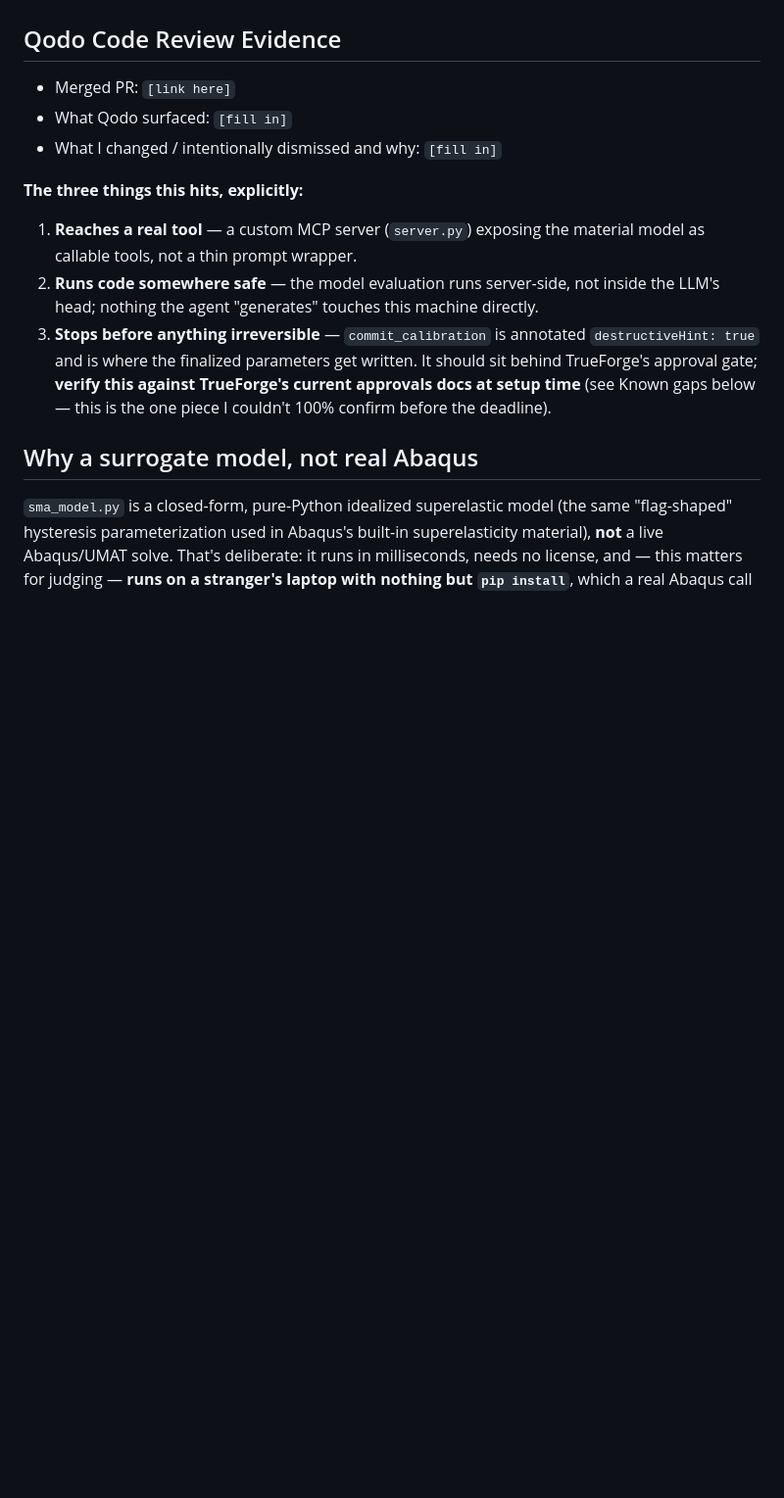
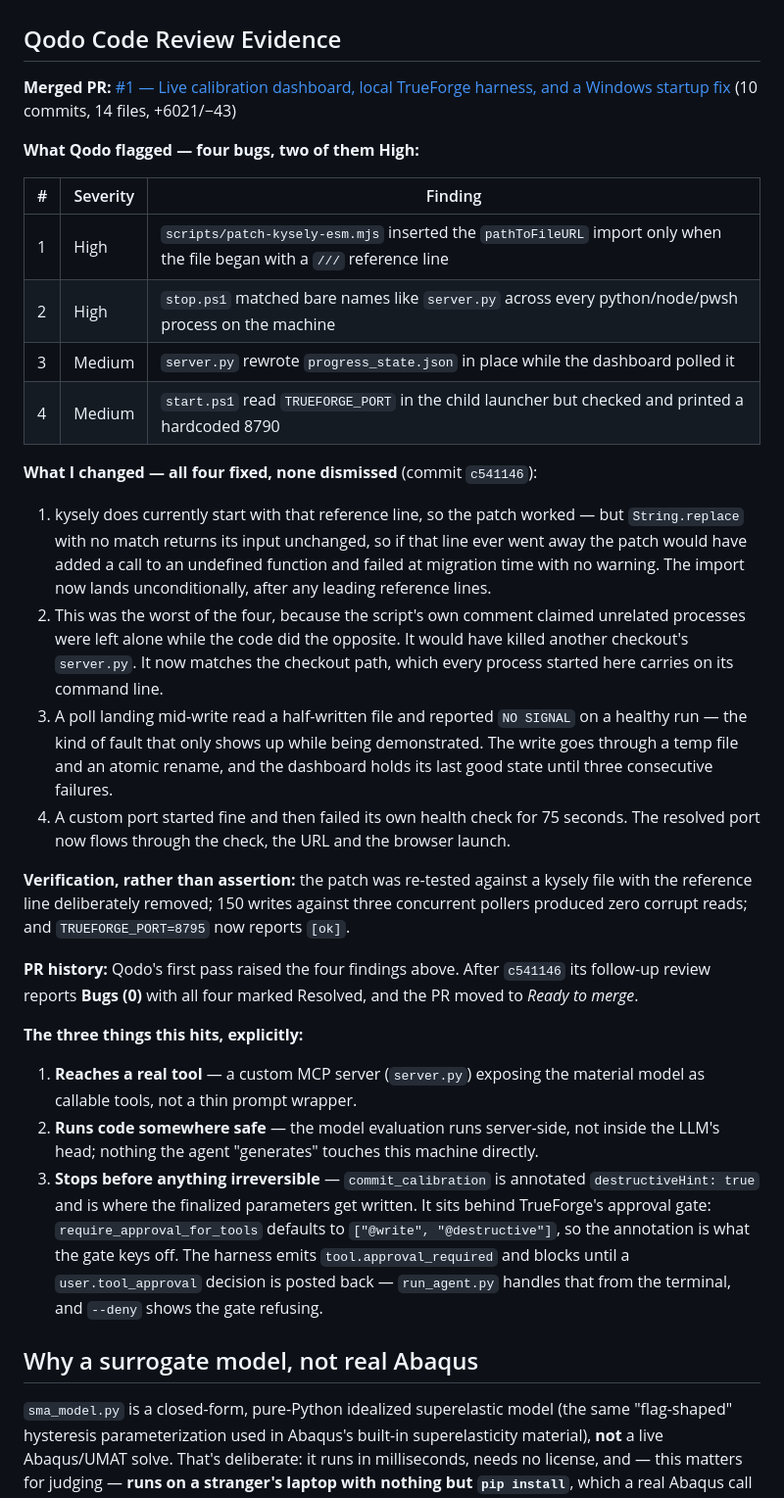
Before and after one commit to junilabs-dev/sma-calibration-agent, a Markdown page: README.md, the part around one of its changes. Shown at 98% size. Rendered like a GitHub page; blank space fills up the shorter version.

Commit message:
Record the Qodo review evidence, and close out the approval-gate question
Fills in the section the hackathon rules require: the merged PR, the four
findings, what changed for each, and the follow-up review reporting Bugs (0).
Nothing was dismissed, so there is nothing to justify keeping.

Also retires the open question in Known gaps. The gate keys off the
destructiveHint annotation via require_approval_for_tools, which defaults to
["@write", "@destructive"] -- confirmed from the harness schema rather than
assumed. It has still not been run against a live model, and the section says
so rather than implying otherwise.

Co-Authored-By: Claude Opus 5 <noreply@anthropic.com>

```diff
--- a/README.md
+++ b/README.md
@@ -24,15 +24,46 @@ you can personally back up.]
 
 ## Qodo Code Review Evidence
 
-<!-- REQUIRED by the hackathon rules (#10) -- fill in once real PRs exist,
-     do not submit with this placeholder still in place.
-- Link to at least one representative merged PR containing real hackathon code
-- 1-2 sentences on what Qodo actually flagged, and what you changed vs. intentionally kept as-is
-- A short note on the PR history: does a later review show the flagged issues addressed?
--->
-- Merged PR: `[link here]`
-- What Qodo surfaced: `[fill in]`
-- What I changed / intentionally dismissed and why: `[fill in]`
+**Merged PR:** [#1 — Live calibration dashboard, local TrueForge harness, and a
+Windows startup fix](https://github.com/junilabs-dev/sma-calibration-agent/pull/1)
+(10 commits, 14 files, +6021/−43)
+
+**What Qodo flagged — four bugs, two of them High:**
+
+| # | Severity | Finding |
+|---|---|---|
+| 1 | High | `scripts/patch-kysely-esm.mjs` inserted the `pathToFileURL` import only when the file began with a `///` reference line |
+| 2 | High | `stop.ps1` matched bare names like `server.py` across every python/node/pwsh process on the machine |
+| 3 | Medium | `server.py` rewrote `progress_state.json` in place while the dashboard polled it |
+| 4 | Medium | `start.ps1` read `TRUEFORGE_PORT` in the child launcher but checked and printed a hardcoded 8790 |
+
+**What I changed — all four fixed, none dismissed** (commit `c541146`):
+
+1. kysely does currently start with that reference line, so the patch worked —
+   but `String.replace` with no match returns its input unchanged, so if that
+   line ever went away the patch would have added a call to an undefined
+   function and failed at migration time with no warning. The import now lands
+   unconditionally, after any leading reference lines.
+2. This was the worst of the four, because the script's own comment claimed
+   unrelated processes were left alone while the code did the opposite. It
+   would have killed another checkout's `server.py`. It now matches the
+   checkout path, which every process started here carries on its command line.
+3. A poll landing mid-write read a half-written file and reported `NO SIGNAL`
+   on a healthy run — the kind of fault that only shows up while being
+   demonstrated. The write goes through a temp file and an atomic rename, and
+   the dashboard holds its last good state until three consecutive failures.
+4. A custom port started fine and then failed its own health check for 75
+   seconds. The resolved port now flows through the check, the URL and the
+   browser launch.
+
+**Verification, rather than assertion:** the patch was re-tested against a
+kysely file with the reference line deliberately removed; 150 writes against
+three concurrent pollers produced zero corrupt reads; and `TRUEFORGE_PORT=8795`
+now reports `[ok]`.
+
+**PR history:** Qodo's first pass raised the four findings above. After
+`c541146` its follow-up review reports **Bugs (0)** with all four marked
+Resolved, and the PR moved to *Ready to merge*.
 
 **The three things this hits, explicitly:**
 1. **Reaches a real tool** — a custom MCP server (`server.py`) exposing the
@@ -42,9 +73,11 @@ you can personally back up.]
    directly.
 3. **Stops before anything irreversible** — `commit_calibration` is annotated
    `destructiveHint: true` and is where the finalized parameters get written.
-   It should sit behind TrueForge's approval gate; **verify this against
-   TrueForge's current approvals docs at setup time** (see Known gaps below —
-   this is the one piece I couldn't 100% confirm before the deadline).
+   It sits behind TrueForge's approval gate: `require_approval_for_tools`
+   defaults to `["@write", "@destructive"]`, so the annotation is what the gate
+   keys off. The harness emits `tool.approval_required` and blocks until a
+   `user.tool_approval` decision is posted back — `run_agent.py` handles that
+   from the terminal, and `--deny` shows the gate refusing.
 
 ## Why a surrogate model, not real Abaqus
 
```
Also changed, not shown: other parts of README.md (+11 -5 lines).
